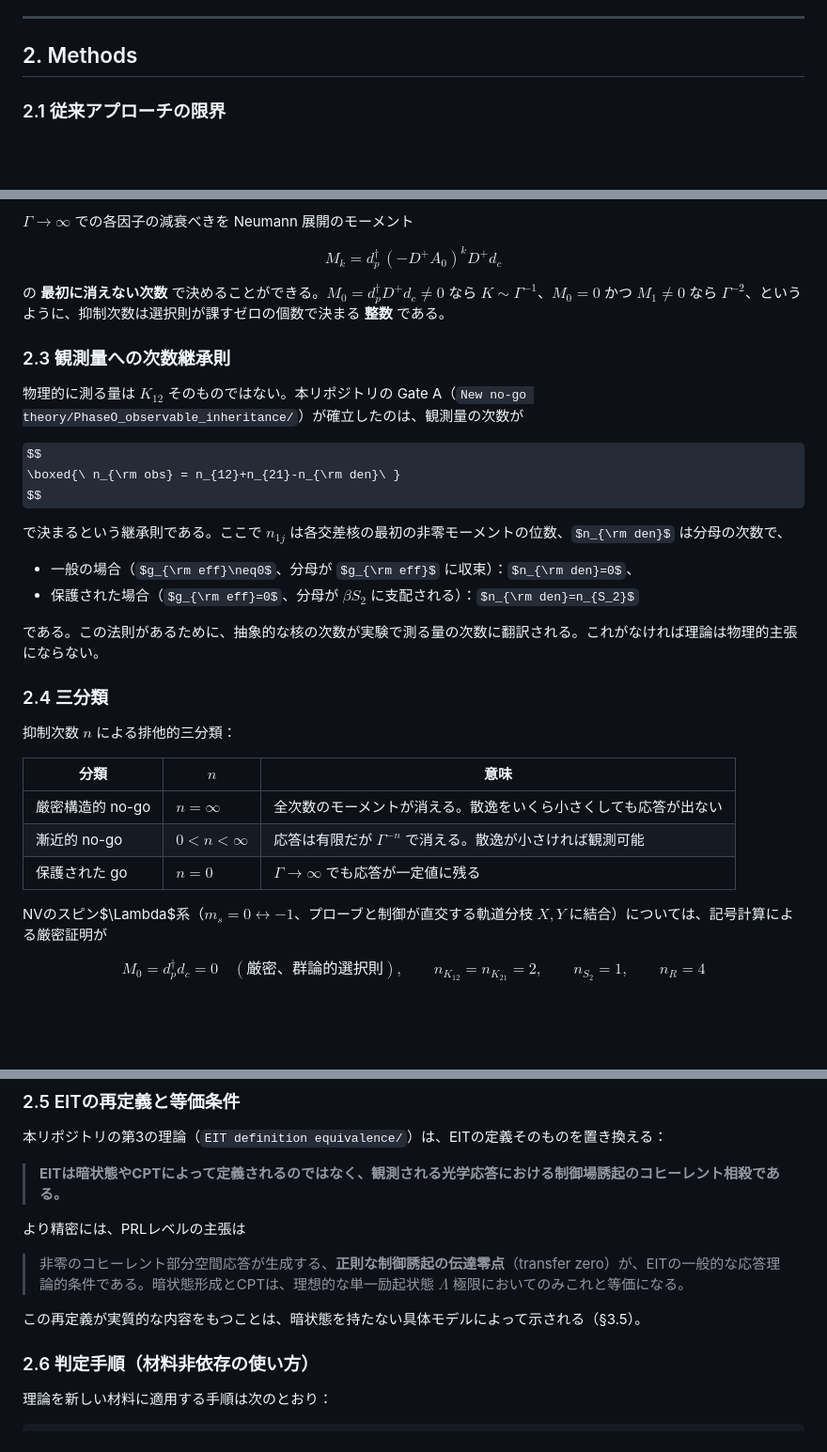
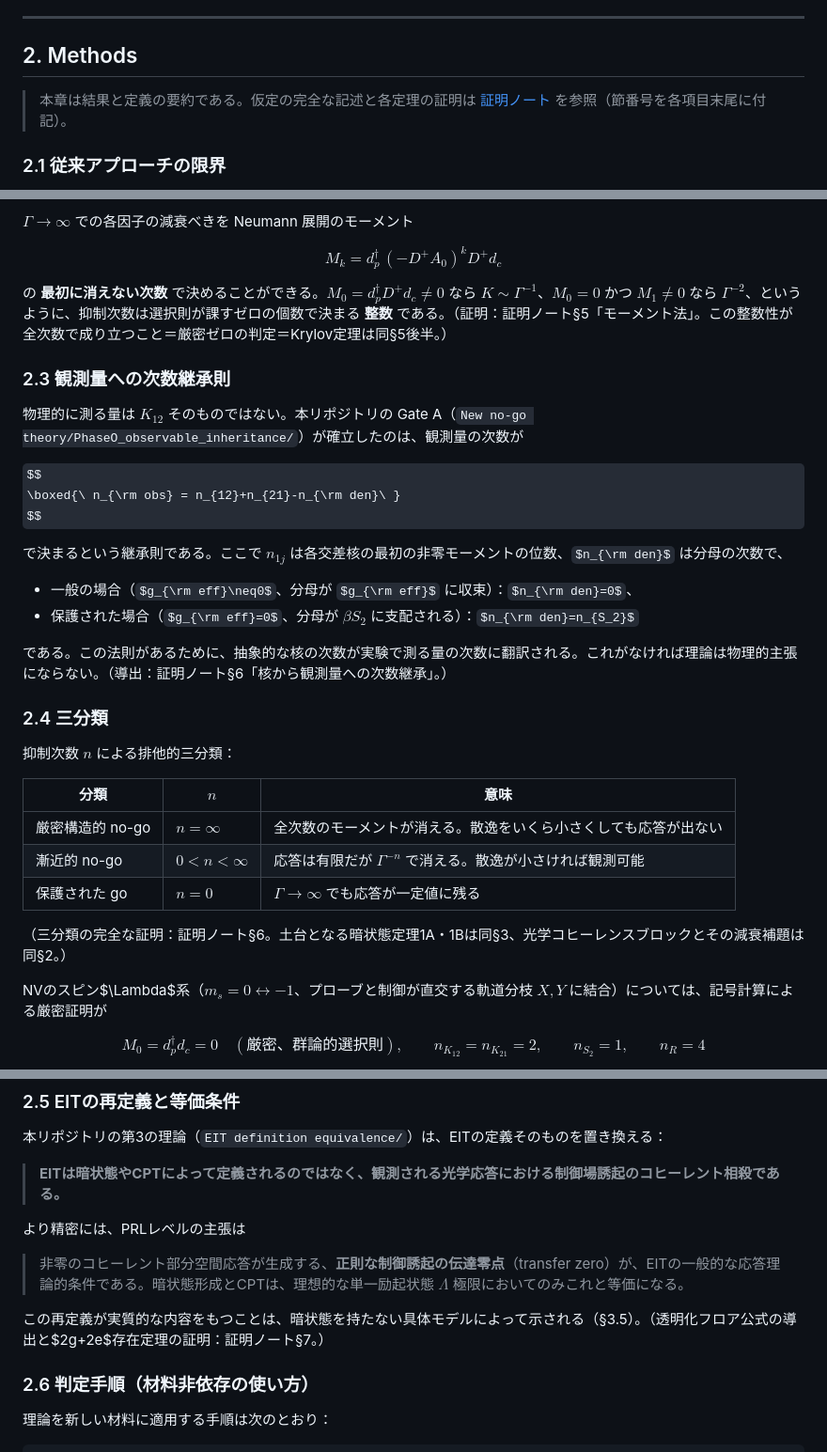
Before and after one commit to Risei412/NV-EIT-space, a Markdown page: Writing Paper/drafts/NV_EIT_nogo_review_ja.md, 3 parts joined by grey strips. Shown at 94% size. GitHub-like rendering; some formulas as TeX source; blank space fills up the shorter version.

```diff
--- a/Writing Paper/drafts/NV_EIT_nogo_review_ja.md
+++ b/Writing Paper/drafts/NV_EIT_nogo_review_ja.md
@@ -90,6 +91,9 @@ $$
 
 ## 2. Methods
 
+> 本章は結果と定義の要約である。仮定の完全な記述と各定理の証明は
+> [証明ノート](./NV_EIT_nogo_proof_notes_ja.md) を参照（節番号を各項目末尾に付記）。
+
 ### 2.1 従来アプローチの限界
 
 従来のNV-EIT理論の標準的な手続きは、系ごとにマスター方程式を組み、数値的に定常状態を解き、スペクトルを描くというものである。この方式には二つの問題がある。
@@ -125,7 +129,7 @@ $$
 M_k = d_p^\dagger\,(-D^{+}A_0)^k D^{+} d_c
 $$
 
-の **最初に消えない次数** で決めることができる。$M_0=d_p^\dagger D^+ d_c\neq0$ なら $K\sim\Gamma^{-1}$、$M_0=0$ かつ $M_1\neq0$ なら $\Gamma^{-2}$、というように、抑制次数は選択則が課すゼロの個数で決まる **整数** である。
+の **最初に消えない次数** で決めることができる。$M_0=d_p^\dagger D^+ d_c\neq0$ なら $K\sim\Gamma^{-1}$、$M_0=0$ かつ $M_1\neq0$ なら $\Gamma^{-2}$、というように、抑制次数は選択則が課すゼロの個数で決まる **整数** である。（証明：証明ノート§5「モーメント法」。この整数性が全次数で成り立つこと＝厳密ゼロの判定＝Krylov定理は同§5後半。）
 
 ### 2.3 観測量への次数継承則
 
@@ -140,7 +144,7 @@ $$
 - 一般の場合（$g_{\rm eff}\neq0$、分母が $g_{\rm eff}$ に収束）：$n_{\rm den}=0$、
 - 保護された場合（$g_{\rm eff}=0$、分母が $\beta S_2$ に支配される）：$n_{\rm den}=n_{S_2}$
 
-である。この法則があるために、抽象的な核の次数が実験で測る量の次数に翻訳される。これがなければ理論は物理的主張にならない。
+である。この法則があるために、抽象的な核の次数が実験で測る量の次数に翻訳される。これがなければ理論は物理的主張にならない。（導出：証明ノート§6「核から観測量への次数継承」。）
 
 ### 2.4 三分類
 
@@ -151,6 +155,8 @@ $$
 | 厳密構造的 no-go | $n=\infty$ | 全次数のモーメントが消える。散逸をいくら小さくしても応答が出ない |
 | 漸近的 no-go | $0<n<\infty$ | 応答は有限だが $\Gamma^{-n}$ で消える。散逸が小さければ観測可能 |
 | 保護された go | $n=0$ | $\Gamma\to\infty$ でも応答が一定値に残る |
+
+（三分類の完全な証明：証明ノート§6。土台となる暗状態定理1A・1Bは同§3、光学コヒーレンスブロックとその減衰補題は同§2。）
 
 NVのスピン$\Lambda$系（$m_s=0\leftrightarrow-1$、プローブと制御が直交する軌道分枝 $X,Y$ に結合）については、記号計算による厳密証明が
 
@@ -181,7 +187,7 @@ $$
 
 > 非零のコヒーレント部分空間応答が生成する、**正則な制御誘起の伝達零点**（transfer zero）が、EITの一般的な応答理論的条件である。暗状態形成とCPTは、理想的な単一励起状態 $\Lambda$ 極限においてのみこれと等価になる。
 
-この再定義が実質的な内容をもつことは、暗状態を持たない具体モデルによって示される（§3.5）。
+この再定義が実質的な内容をもつことは、暗状態を持たない具体モデルによって示される（§3.5）。（透明化フロア公式の導出と$2g+2e$存在定理の証明：証明ノート§7。）
 
 ### 2.6 判定手順（材料非依存の使い方）
 
```
Also changed, not shown: other parts of Writing Paper/drafts/NV_EIT_nogo_review_ja.md (+5 -0 lines), Writing Paper/drafts/NV_EIT_nogo_proof_notes_ja.md (added, +389 -0 lines).
